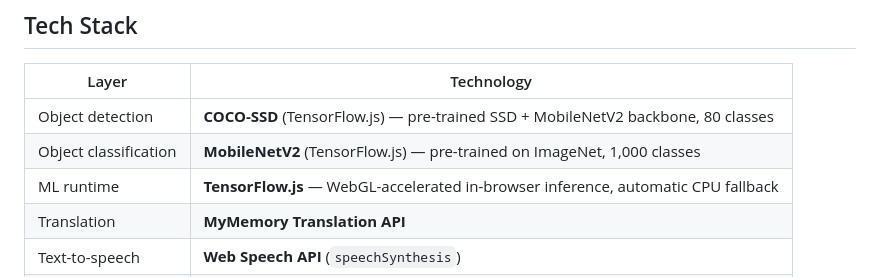
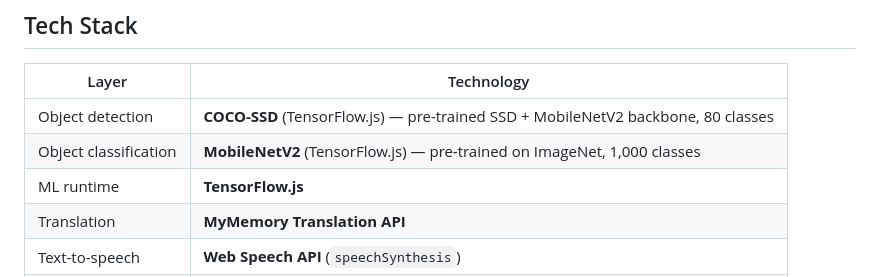
Before and after one commit to me-Dimple72/VisionLingo, a Markdown page: README.md, the part around the change. Rendered like a GitHub page.

Commit message:
Simplify ML runtime description in README
Removed redundant information about WebGL acceleration in TensorFlow.js.

```diff
--- a/README.md
+++ b/README.md
@@ -49,7 +49,7 @@ demos, while keeping the live camera feed fast and responsive.
 |---|---|
 | Object detection | **COCO-SSD** (TensorFlow.js) — pre-trained SSD + MobileNetV2 backbone, 80 classes |
 | Object classification | **MobileNetV2** (TensorFlow.js) — pre-trained on ImageNet, 1,000 classes |
-| ML runtime | **TensorFlow.js** — WebGL-accelerated in-browser inference, automatic CPU fallback |
+| ML runtime | **TensorFlow.js**  |
 | Translation | **MyMemory Translation API** |
 | Text-to-speech | **Web Speech API** (`speechSynthesis`) |
 | Camera | **MediaDevices / getUserMedia** |
```
